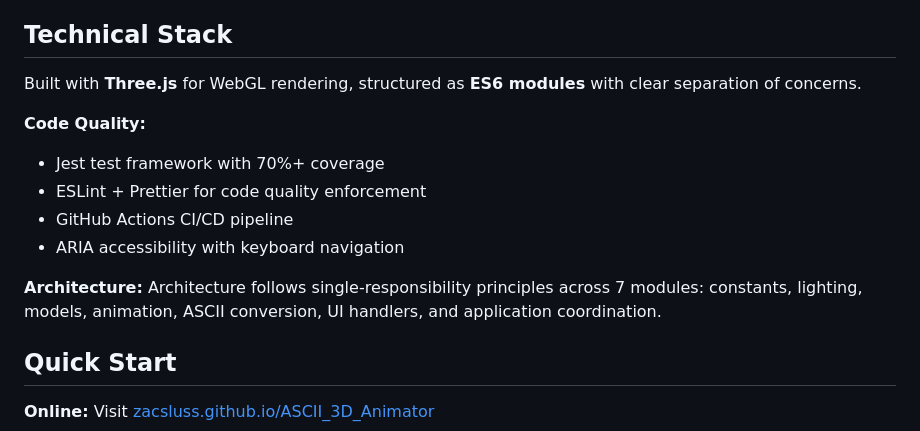
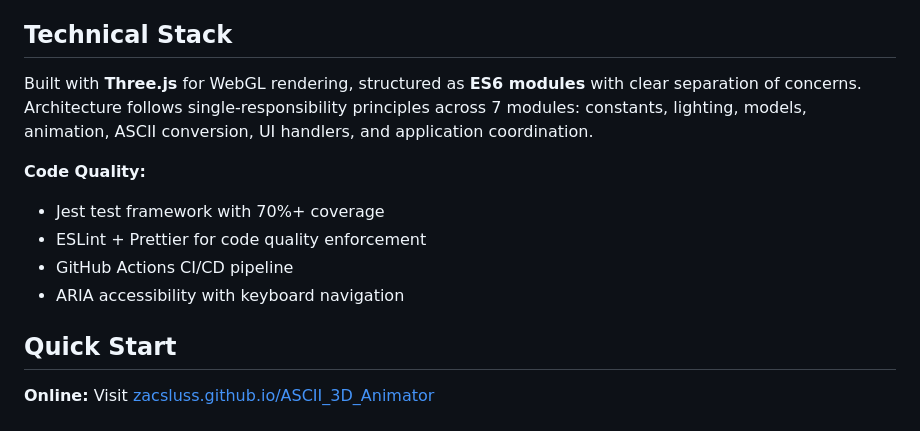
Before and after one commit to Zacsluss/ascii_3d_animator, a Markdown page: README.md, the part around the change. Drawn GitHub-style.

Commit message:
Polish README structure for better flow
Improved Technical Stack section organization:
- Moved architecture description into main paragraph for cleaner flow
- Removed awkward "Architecture:" subsection label
- Better consistency with Code Quality subsection
- More professional presentation matching portfolio style

All validation checks pass (lint, format, tests).

```diff
--- a/README.md
+++ b/README.md
@@ -26,7 +26,7 @@ The technical challenge was building a real-time depth-to-character mapping syst
 
 ## Technical Stack
 
-Built with **Three.js** for WebGL rendering, structured as **ES6 modules** with clear separation of concerns.
+Built with **Three.js** for WebGL rendering, structured as **ES6 modules** with clear separation of concerns. Architecture follows single-responsibility principles across 7 modules: constants, lighting, models, animation, ASCII conversion, UI handlers, and application coordination.
 
 **Code Quality:**
 
@@ -34,9 +34,6 @@ Built with **Three.js** for WebGL rendering, structured as **ES6 modules** with
 - ESLint + Prettier for code quality enforcement
 - GitHub Actions CI/CD pipeline
 - ARIA accessibility with keyboard navigation
-
-**Architecture:**
-Architecture follows single-responsibility principles across 7 modules: constants, lighting, models, animation, ASCII conversion, UI handlers, and application coordination.
 
 ## Quick Start
 
```
